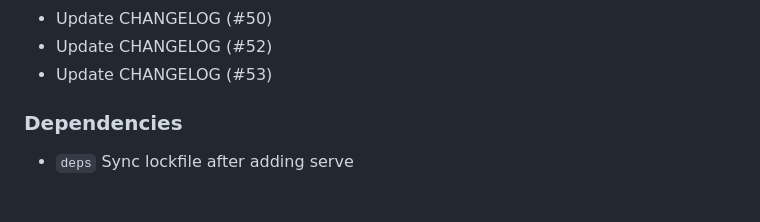
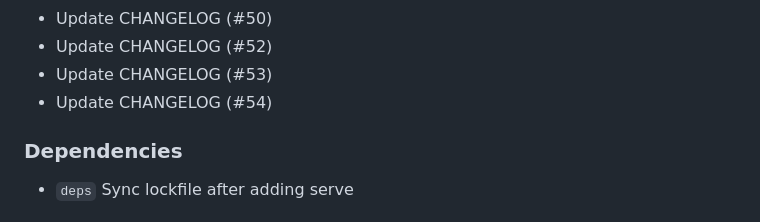
Before and after one commit to Bushmasterson/bushmasterson.github.io, a Markdown page: CHANGELOG.md, the part around the change. Drawn GitHub-style.

Commit message:
chore: update CHANGELOG (#57)

```diff
--- a/CHANGELOG.md
+++ b/CHANGELOG.md
@@ -48,6 +48,7 @@ Format based on [Keep a Changelog](https://keepachangelog.com/en/1.1.0/).
 - Update CHANGELOG (#50)
 - Update CHANGELOG (#52)
 - Update CHANGELOG (#53)
+- Update CHANGELOG (#54)
 
 ### Dependencies
 
```
